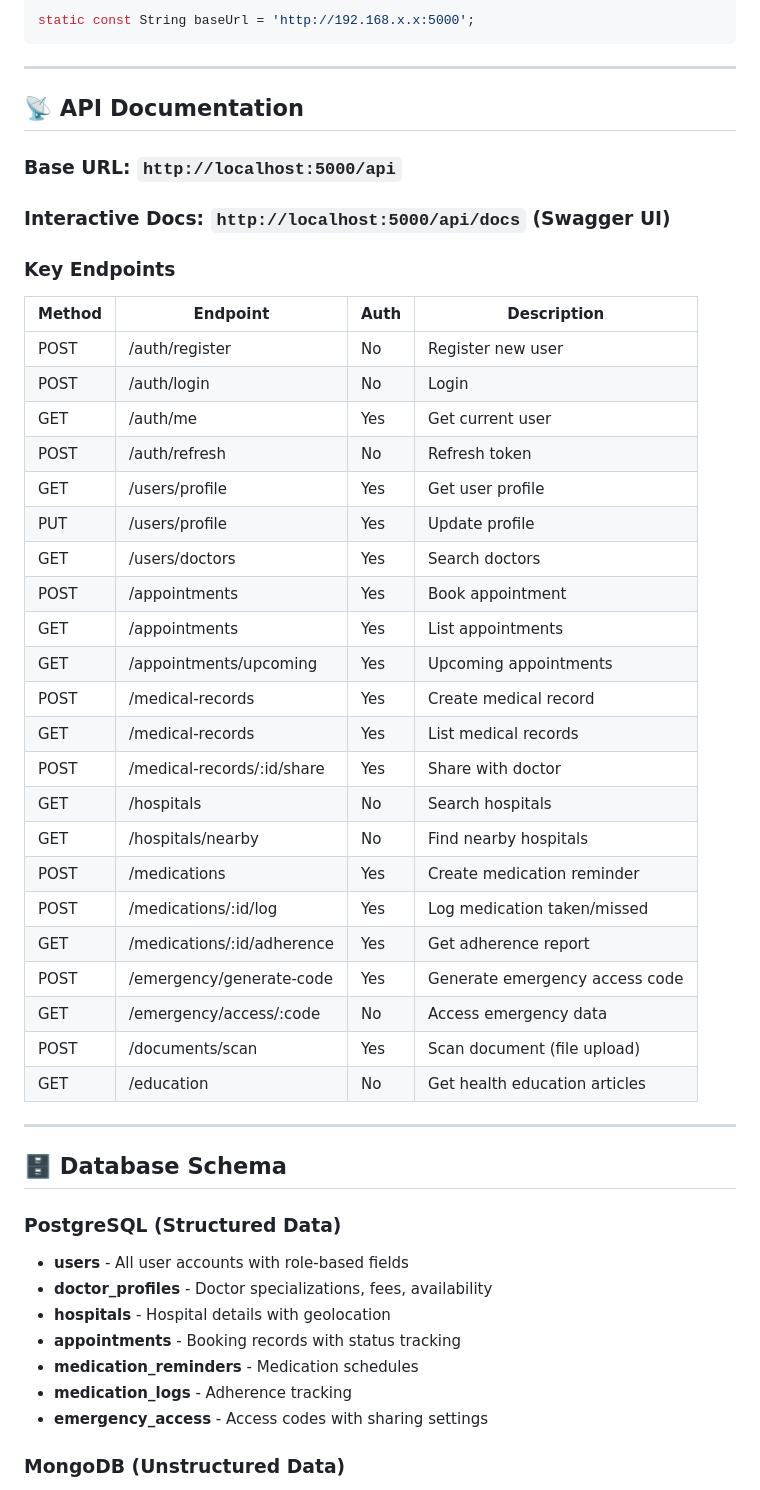
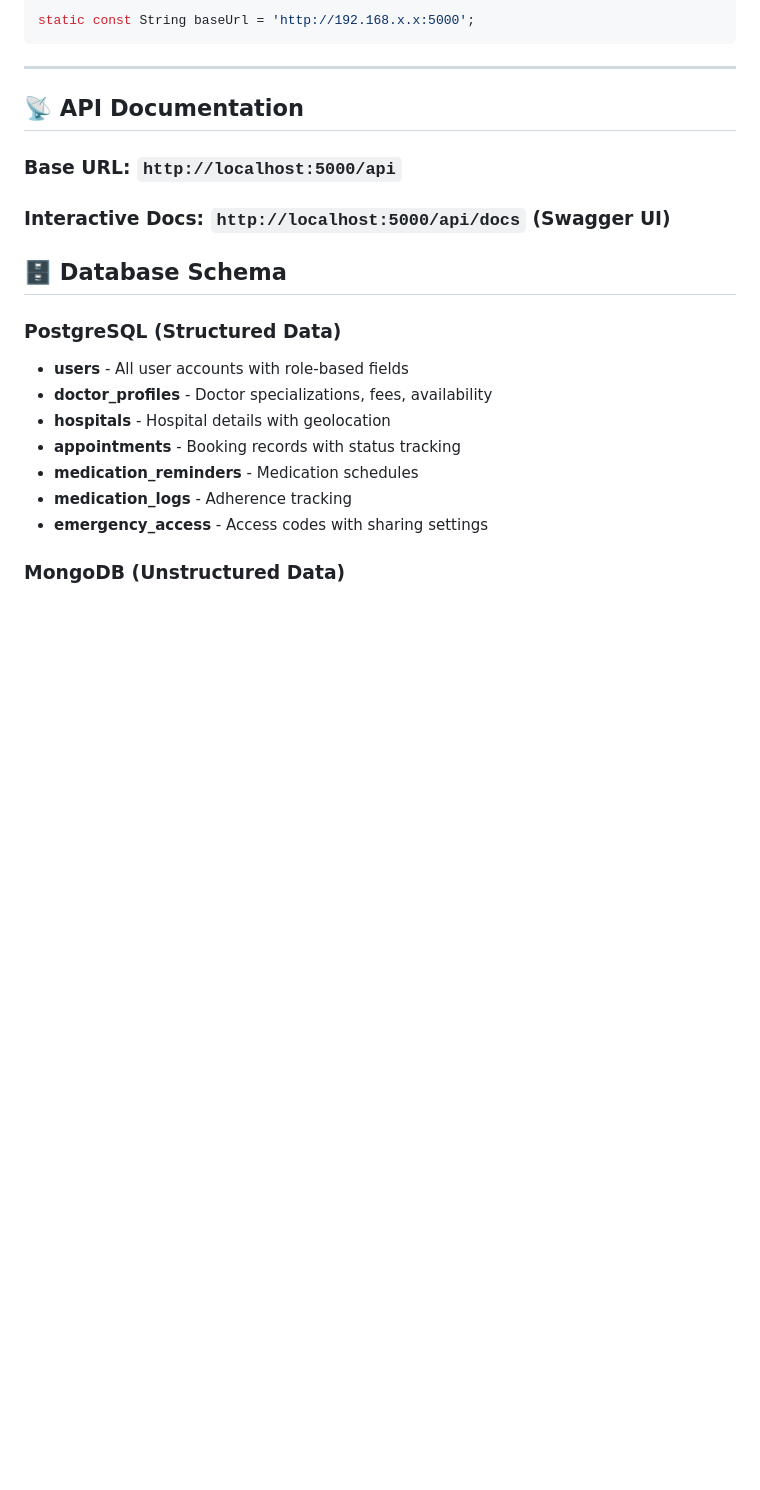
Before and after one commit to Nanditha-ws/medseva-telemedicine, a Markdown page: README.md, the part around one of its changes. Rendered like a GitHub page; blank space fills up the shorter version.

Commit message:
Update README by removing endpoints and license
Removed key endpoints section and license information from README.

```diff
--- a/README.md
+++ b/README.md
@@ -210,34 +210,7 @@ static const String baseUrl = 'http://192.168.x.x:5000';
 
 ### Interactive Docs: `http://localhost:5000/api/docs` (Swagger UI)
 
-### Key Endpoints
 
-| Method | Endpoint                      | Auth | Description                    |
-|--------|-------------------------------|------|--------------------------------|
-| POST   | /auth/register                | No   | Register new user              |
-| POST   | /auth/login                   | No   | Login                          |
-| GET    | /auth/me                      | Yes  | Get current user               |
-| POST   | /auth/refresh                 | No   | Refresh token                  |
-| GET    | /users/profile                | Yes  | Get user profile               |
-| PUT    | /users/profile                | Yes  | Update profile                 |
-| GET    | /users/doctors                | Yes  | Search doctors                 |
-| POST   | /appointments                 | Yes  | Book appointment               |
-| GET    | /appointments                 | Yes  | List appointments              |
-| GET    | /appointments/upcoming        | Yes  | Upcoming appointments          |
-| POST   | /medical-records              | Yes  | Create medical record          |
-| GET    | /medical-records              | Yes  | List medical records           |
-| POST   | /medical-records/:id/share    | Yes  | Share with doctor              |
-| GET    | /hospitals                    | No   | Search hospitals               |
-| GET    | /hospitals/nearby             | No   | Find nearby hospitals          |
-| POST   | /medications                  | Yes  | Create medication reminder     |
-| POST   | /medications/:id/log          | Yes  | Log medication taken/missed    |
-| GET    | /medications/:id/adherence    | Yes  | Get adherence report           |
-| POST   | /emergency/generate-code      | Yes  | Generate emergency access code |
-| GET    | /emergency/access/:code       | No   | Access emergency data          |
-| POST   | /documents/scan               | Yes  | Scan document (file upload)    |
-| GET    | /education                    | No   | Get health education articles  |
-
----
 
 ## 🗄️ Database Schema
 
```
Also changed, not shown: other parts of README.md (+0 -16 lines).
